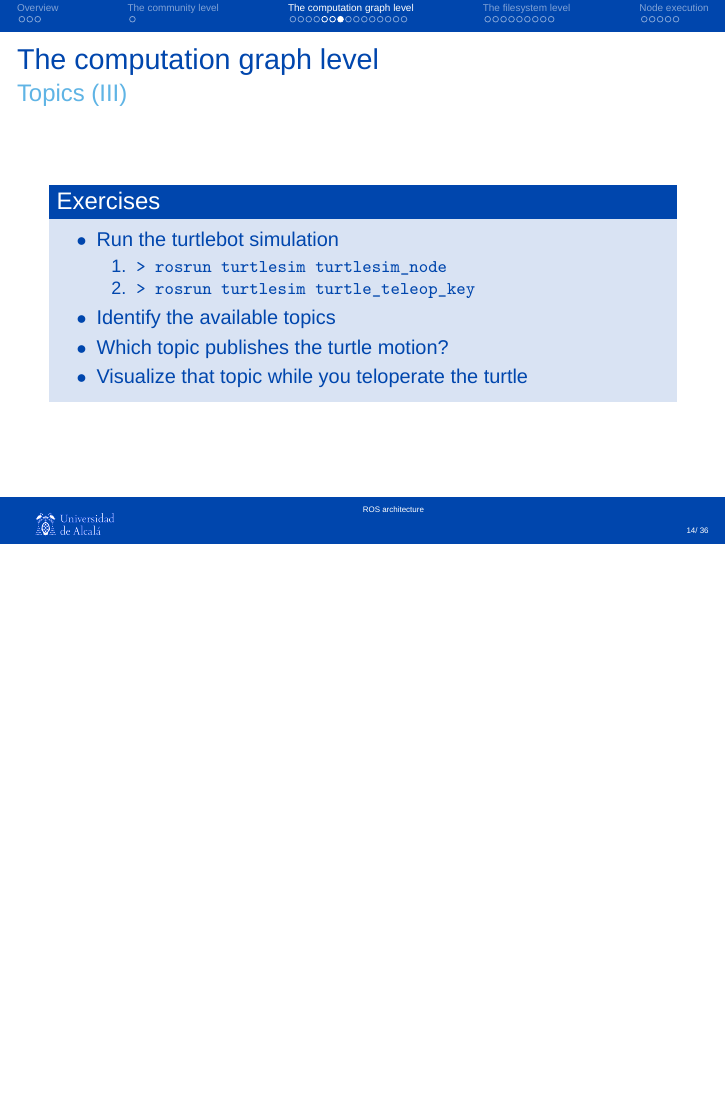
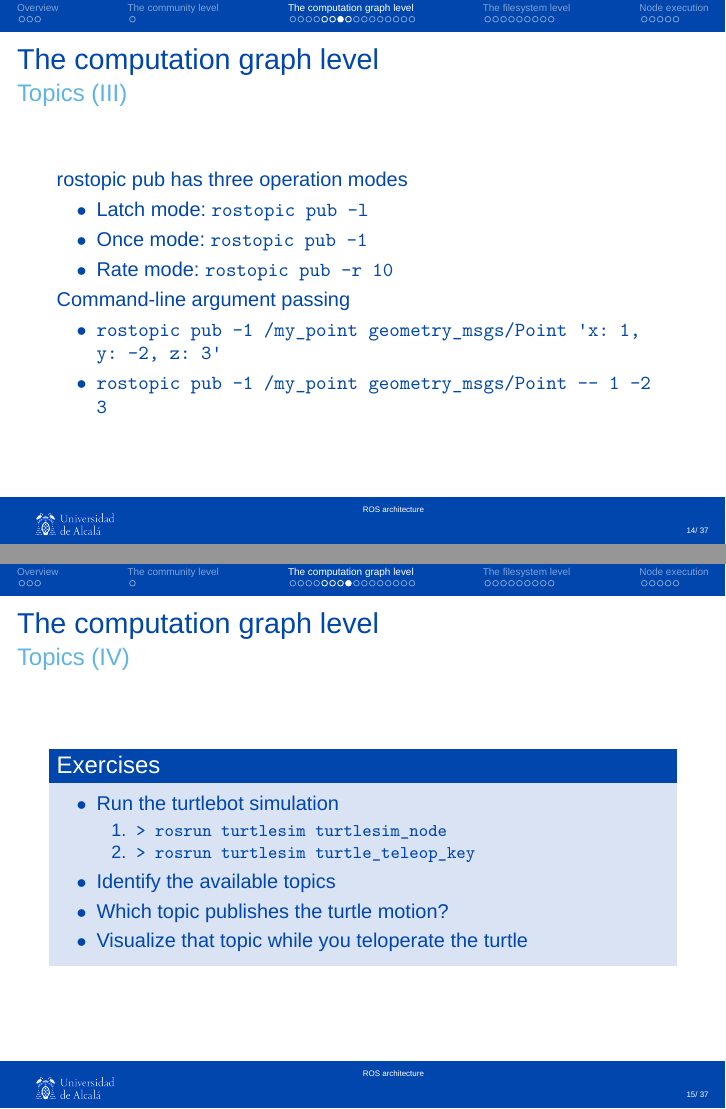
Before and after one commit to dfbarrero/rosCourse, LaTeX slides (2-architecture/architecture.tex): page 14 of 36 before the commit and pages 14 and 15 of 37 after it, the two joined at a grey line, the shorter picture padded with empty space. Compiled offline with XeLaTeX; a missing font is replaced by an installed copy or a similar font.

Commit message:
Minor add

```diff
--- a/2-architecture/architecture.tex
+++ b/2-architecture/architecture.tex
@@ -285,6 +285,20 @@
 \end{frame}
 
 \begin{frame}{The computation graph level}{Topics (III)}
+	rostopic pub has three operation modes
+  	\begin{itemize}
+		\item Latch mode: \texttt{rostopic pub -l}
+		\item Once mode: \texttt{rostopic pub -1}
+		\item Rate mode: \texttt{rostopic pub -r 10}
+	\end{itemize}
+	Command-line argument passing
+  	\begin{itemize}
+		\item \texttt{rostopic pub -1 /my\_point geometry\_msgs/Point '{x: 1, y: -2, z: 3}'}
+		\item \texttt{rostopic pub -1 /my\_point geometry\_msgs/Point -- 1 -2 3}
+	\end{itemize}
+\end{frame}
+
+\begin{frame}{The computation graph level}{Topics (IV)}
 	\begin{block}{Exercises}
   	\begin{itemize}
 		\item Run the turtlebot simulation
```
Also changed, not shown: 2-architecture/architecture.pdf.
